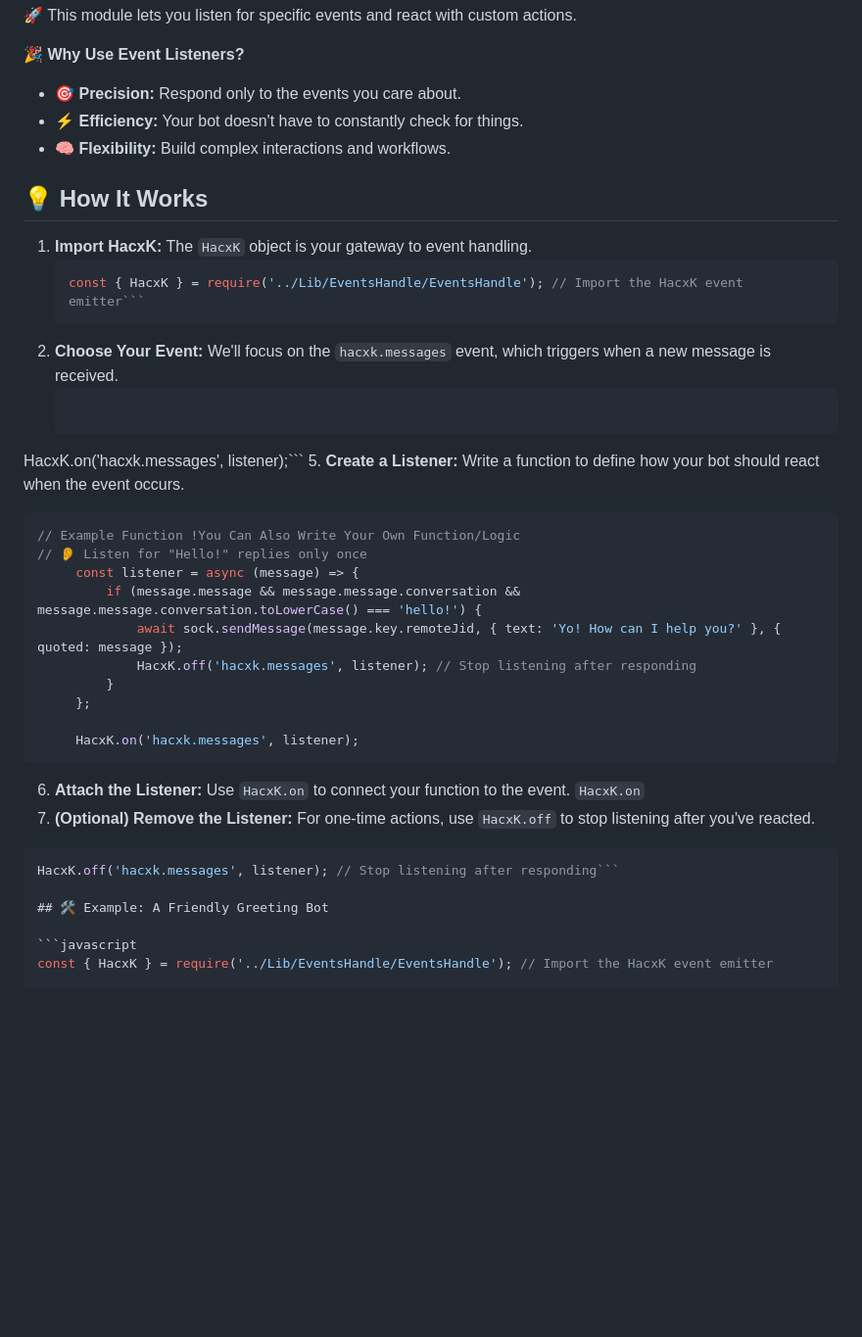
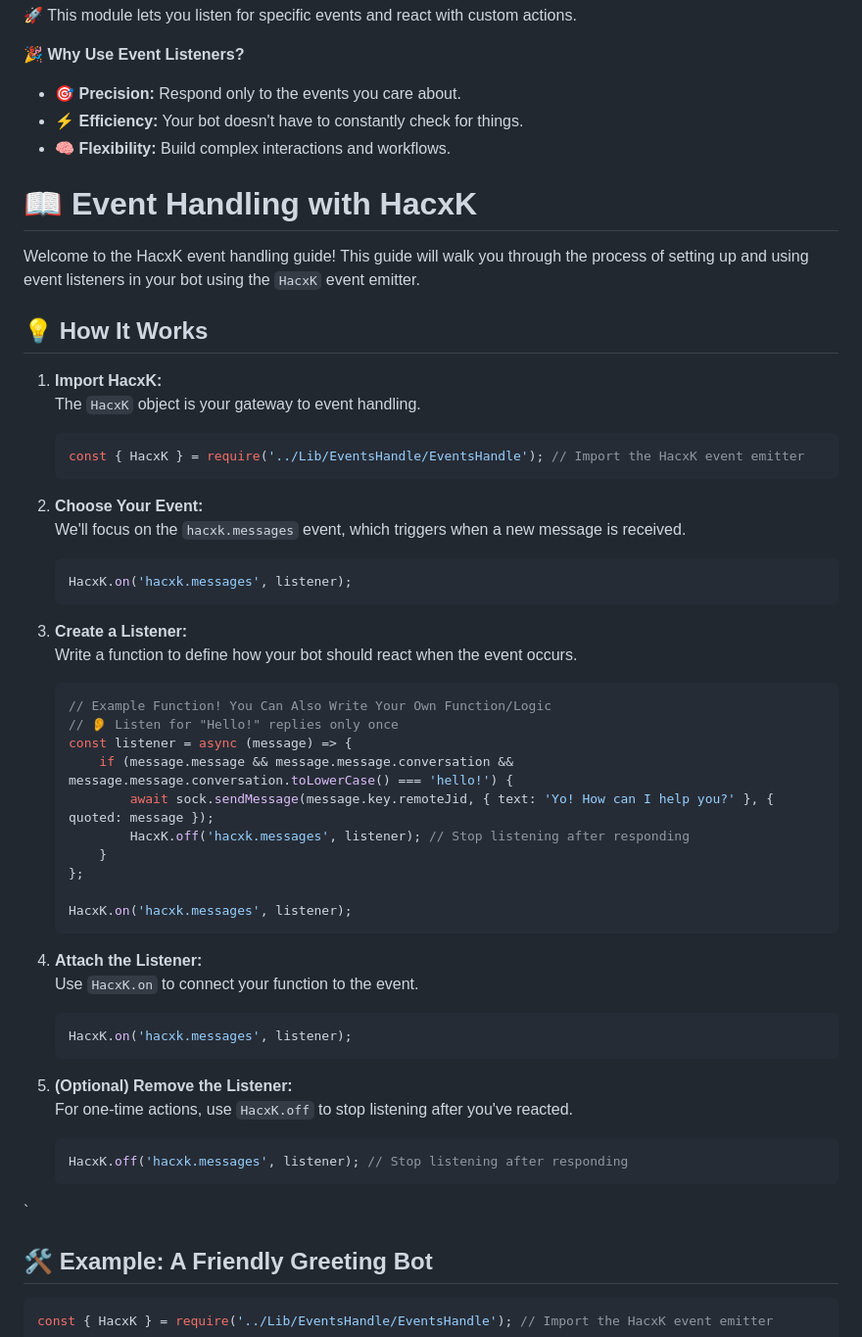
Before and after one commit to Timvane-coder/Edge, a Markdown page: README.md, the part around the change. Shown at 98% size. GitHub-like rendering; blank space fills up the shorter version.

````diff
--- a/README.md
+++ b/README.md
@@ -121,32 +121,51 @@ You can send different types of messages using the bot. Here are the supported t
 * ⚡️ **Efficiency:** Your bot doesn't have to constantly check for things.
 * 🧠 **Flexibility:** Build complex interactions and workflows.
 
+# 📖 Event Handling with HacxK
+
+Welcome to the HacxK event handling guide! This guide will walk you through the process of setting up and using event listeners in your bot using the `HacxK` event emitter.
+
 ## 💡 How It Works
 
-1. **Import HacxK:**  The `HacxK` object is your gateway to event handling.
+1. **Import HacxK:**
+   The `HacxK` object is your gateway to event handling.
    ```javascript
-   const { HacxK } = require('../Lib/EventsHandle/EventsHandle'); // Import the HacxK event emitter```
-3. **Choose Your Event:** We'll focus on the `hacxk.messages` event, which triggers when a new message is received.
+   const { HacxK } = require('../Lib/EventsHandle/EventsHandle'); // Import the HacxK event emitter
+   ```
+
+2. **Choose Your Event:**
+   We'll focus on the `hacxk.messages` event, which triggers when a new message is received.
    ```javascript
-  HacxK.on('hacxk.messages', listener);```
-5. **Create a Listener:** Write a function to define how your bot should react when the event occurs.
+   HacxK.on('hacxk.messages', listener);
+   ```
+
+3. **Create a Listener:**
+   Write a function to define how your bot should react when the event occurs.
    ```javascript
- // Example Function !You Can Also Write Your Own Function/Logic
- // 👂 Listen for "Hello!" replies only once
-        const listener = async (message) => {
-            if (message.message && message.message.conversation && message.message.conversation.toLowerCase() === 'hello!') {
-                await sock.sendMessage(message.key.remoteJid, { text: 'Yo! How can I help you?' }, { quoted: message });
-                HacxK.off('hacxk.messages', listener); // Stop listening after responding
-            }
-        };
+   // Example Function! You Can Also Write Your Own Function/Logic
+   // 👂 Listen for "Hello!" replies only once
+   const listener = async (message) => {
+       if (message.message && message.message.conversation && message.message.conversation.toLowerCase() === 'hello!') {
+           await sock.sendMessage(message.key.remoteJid, { text: 'Yo! How can I help you?' }, { quoted: message });
+           HacxK.off('hacxk.messages', listener); // Stop listening after responding
+       }
+   };
 
-        HacxK.on('hacxk.messages', listener);
-```
-6. **Attach the Listener:** Use `HacxK.on` to connect your function to the event.
-   ```HacxK.on```
-8. **(Optional) Remove the Listener:**  For one-time actions, use `HacxK.off` to stop listening after you've reacted.
-```javascript
-HacxK.off('hacxk.messages', listener); // Stop listening after responding```
+   HacxK.on('hacxk.messages', listener);
+   ```
+
+4. **Attach the Listener:**
+   Use `HacxK.on` to connect your function to the event.
+   ```javascript
+   HacxK.on('hacxk.messages', listener);
+   ```
+
+5. **(Optional) Remove the Listener:**
+   For one-time actions, use `HacxK.off` to stop listening after you've reacted.
+   ```javascript
+   HacxK.off('hacxk.messages', listener); // Stop listening after responding
+   ```
+`
 
 ## 🛠️ Example: A Friendly Greeting Bot
 
````
